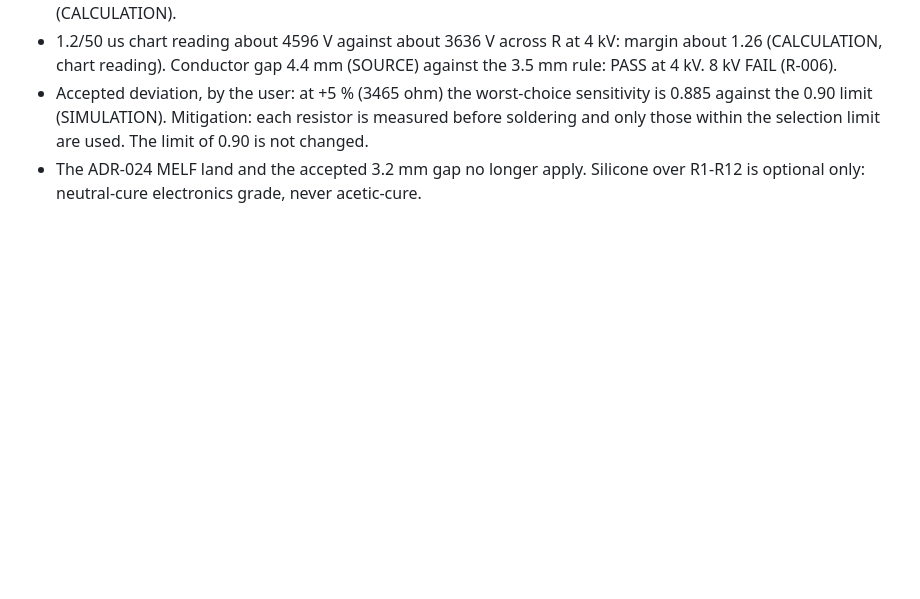
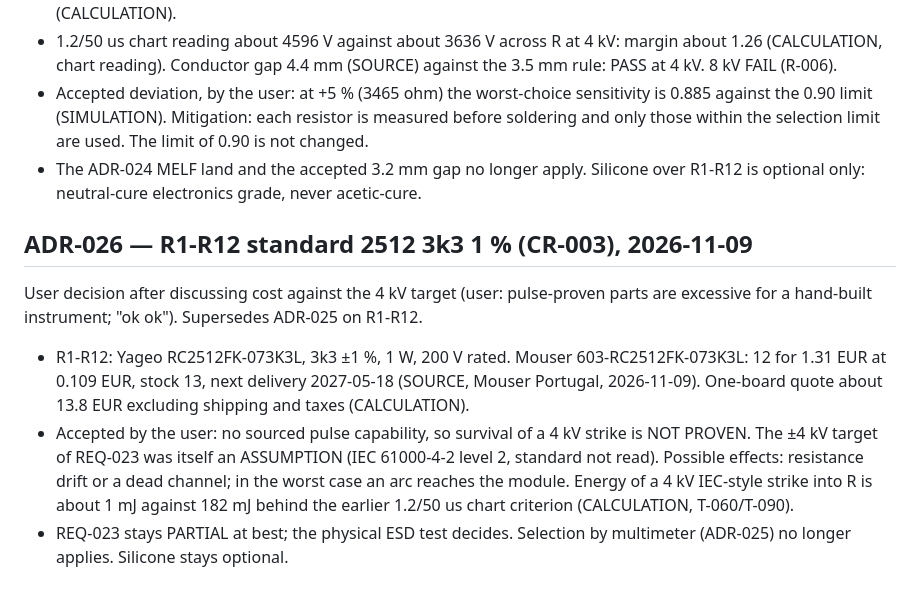
Before and after one commit to catuta0/fruta-midi-controller, a Markdown page: management/DECISIONS.md, the part around the change. Drawn GitHub-style; blank space fills up the shorter version.

Commit message:
ADR-026: R1-R12 standard Yageo 2512 3k3 1 %, pulse capability not proven and accepted

```diff
--- a/management/DECISIONS.md
+++ b/management/DECISIONS.md
@@ -148,3 +148,9 @@ User decision ("ok pronto fica HPWC"), replacing ADR-024 on R1-R12 and ADR-023 D
 - 1.2/50 us chart reading about 4596 V against about 3636 V across R at 4 kV: margin about 1.26 (CALCULATION, chart reading). Conductor gap 4.4 mm (SOURCE) against the 3.5 mm rule: PASS at 4 kV. 8 kV FAIL (R-006).
 - Accepted deviation, by the user: at +5 % (3465 ohm) the worst-choice sensitivity is 0.885 against the 0.90 limit (SIMULATION). Mitigation: each resistor is measured before soldering and only those within the selection limit are used. The limit of 0.90 is not changed.
 - The ADR-024 MELF land and the accepted 3.2 mm gap no longer apply. Silicone over R1-R12 is optional only: neutral-cure electronics grade, never acetic-cure.
+
+## ADR-026 — R1-R12 standard 2512 3k3 1 % (CR-003), 2026-11-09
+User decision after discussing cost against the 4 kV target (user: pulse-proven parts are excessive for a hand-built instrument; "ok ok"). Supersedes ADR-025 on R1-R12.
+- R1-R12: Yageo RC2512FK-073K3L, 3k3 ±1 %, 1 W, 200 V rated. Mouser 603-RC2512FK-073K3L: 12 for 1.31 EUR at 0.109 EUR, stock 13, next delivery 2027-05-18 (SOURCE, Mouser Portugal, 2026-11-09). One-board quote about 13.8 EUR excluding shipping and taxes (CALCULATION).
+- Accepted by the user: no sourced pulse capability, so survival of a 4 kV strike is NOT PROVEN. The ±4 kV target of REQ-023 was itself an ASSUMPTION (IEC 61000-4-2 level 2, standard not read). Possible effects: resistance drift or a dead channel; in the worst case an arc reaches the module. Energy of a 4 kV IEC-style strike into R is about 1 mJ against 182 mJ behind the earlier 1.2/50 us chart criterion (CALCULATION, T-060/T-090).
+- REQ-023 stays PARTIAL at best; the physical ESD test decides. Selection by multimeter (ADR-025) no longer applies. Silicone stays optional.
```
